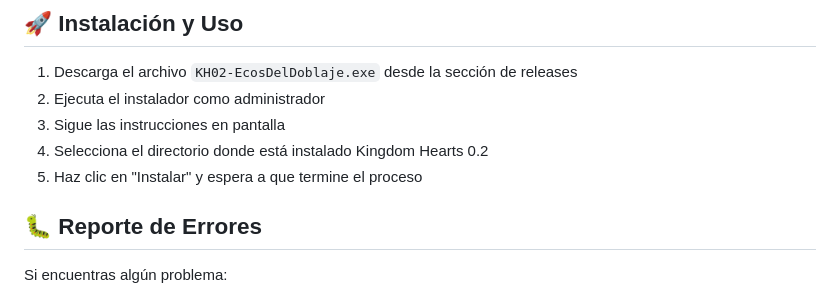
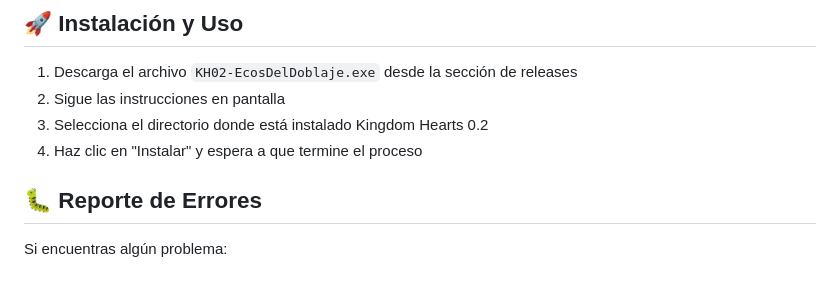
Before and after one commit to EcosDelDoblaje/KHESPMIX02, a Markdown page: README.md, the part around the change. Rendered like a GitHub page.

```diff
--- a/README.md
+++ b/README.md
@@ -15,10 +15,9 @@ Instalador oficial del doblaje al castellano para **Kingdom Hearts 0.2: Birth by
 ## 🚀 Instalación y Uso
 
 1. Descarga el archivo `KH02-EcosDelDoblaje.exe` desde la sección de releases
-2. Ejecuta el instalador como administrador
-3. Sigue las instrucciones en pantalla
-4. Selecciona el directorio donde está instalado Kingdom Hearts 0.2
-5. Haz clic en "Instalar" y espera a que termine el proceso
+2. Sigue las instrucciones en pantalla
+3. Selecciona el directorio donde está instalado Kingdom Hearts 0.2
+4. Haz clic en "Instalar" y espera a que termine el proceso
 
 ## 🐛 Reporte de Errores
 
```
